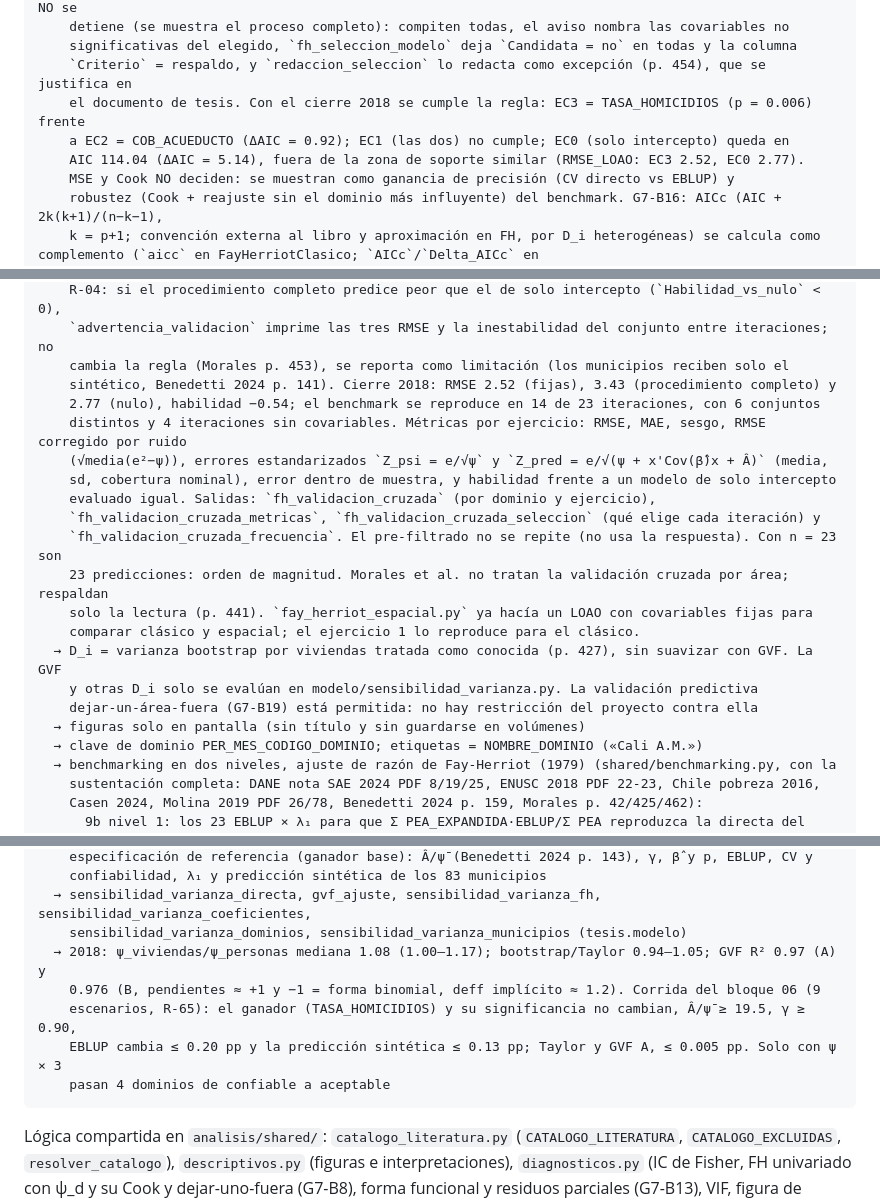
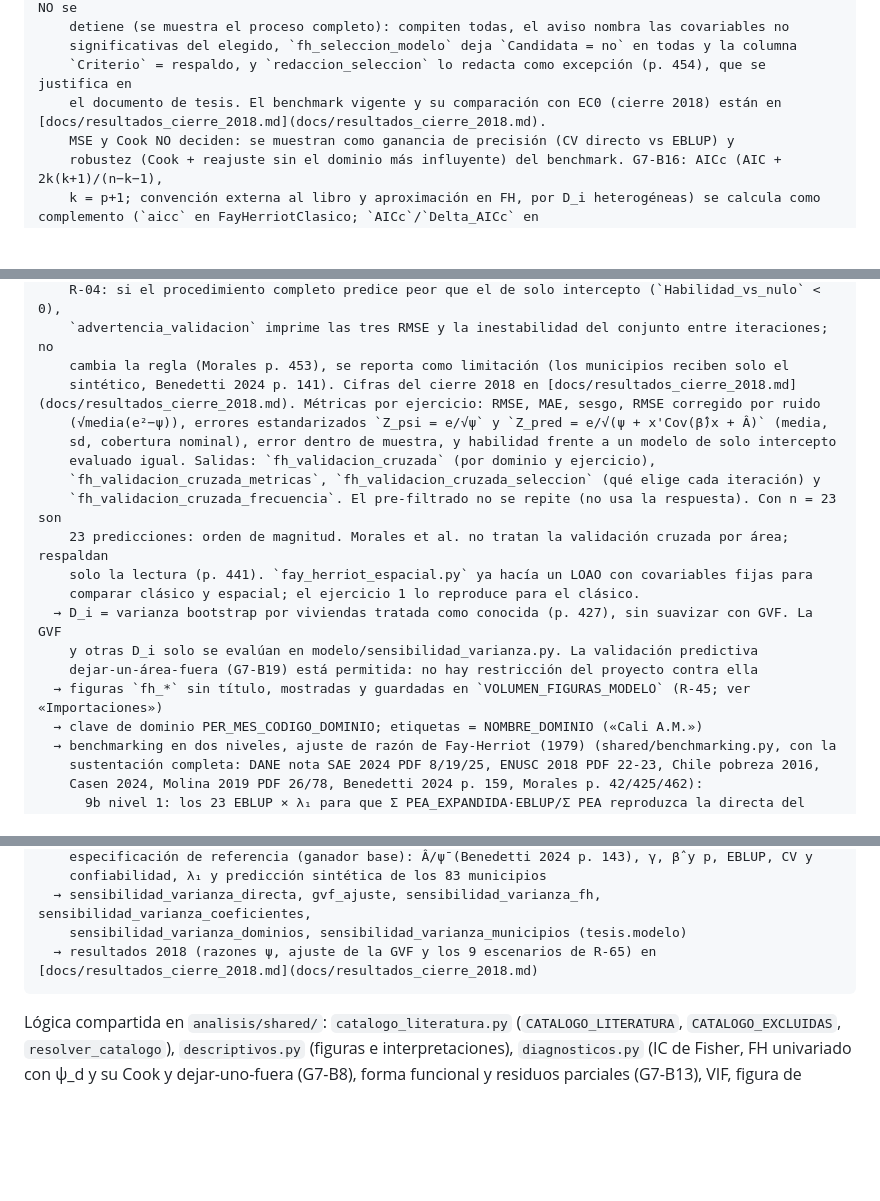
Before and after one commit to juanp001/Estimacion-desempleo-Colombia-SAE, a Markdown page: CLAUDE.md, 3 parts joined by grey strips. GitHub-like rendering; blank space fills up the shorter version.

````diff
--- a/CLAUDE.md
+++ b/CLAUDE.md
@@ -256,9 +257,7 @@ modelo/fay_herriot.py
     detiene (se muestra el proceso completo): compiten todas, el aviso nombra las covariables no
     significativas del elegido, `fh_seleccion_modelo` deja `Candidata = no` en todas y la columna
     `Criterio` = respaldo, y `redaccion_seleccion` lo redacta como excepción (p. 454), que se justifica en
-    el documento de tesis. Con el cierre 2018 se cumple la regla: EC3 = TASA_HOMICIDIOS (p = 0.006) frente
-    a EC2 = COB_ACUEDUCTO (ΔAIC = 0.92); EC1 (las dos) no cumple; EC0 (solo intercepto) queda en
-    AIC 114.04 (ΔAIC = 5.14), fuera de la zona de soporte similar (RMSE_LOAO: EC3 2.52, EC0 2.77).
+    el documento de tesis. El benchmark vigente y su comparación con EC0 (cierre 2018) están en [docs/resultados_cierre_2018.md](docs/resultados_cierre_2018.md).
     MSE y Cook NO deciden: se muestran como ganancia de precisión (CV directo vs EBLUP) y
     robustez (Cook + reajuste sin el dominio más influyente) del benchmark. G7-B16: AICc (AIC + 2k(k+1)/(n−k−1),
     k = p+1; convención externa al libro y aproximación en FH, por D_i heterogéneas) se calcula como complemento (`aicc` en FayHerriotClasico; `AICc`/`Delta_AICc` en
@@ -316,9 +315,7 @@ modelo/fay_herriot.py
     R-04: si el procedimiento completo predice peor que el de solo intercepto (`Habilidad_vs_nulo` < 0),
     `advertencia_validacion` imprime las tres RMSE y la inestabilidad del conjunto entre iteraciones; no
     cambia la regla (Morales p. 453), se reporta como limitación (los municipios reciben solo el
-    sintético, Benedetti 2024 p. 141). Cierre 2018: RMSE 2.52 (fijas), 3.43 (procedimiento completo) y
-    2.77 (nulo), habilidad −0.54; el benchmark se reproduce en 14 de 23 iteraciones, con 6 conjuntos
-    distintos y 4 iteraciones sin covariables. Métricas por ejercicio: RMSE, MAE, sesgo, RMSE corregido por ruido
+    sintético, Benedetti 2024 p. 141). Cifras del cierre 2018 en [docs/resultados_cierre_2018.md](docs/resultados_cierre_2018.md). Métricas por ejercicio: RMSE, MAE, sesgo, RMSE corregido por ruido
     (√media(e²−ψ)), errores estandarizados `Z_psi = e/√ψ` y `Z_pred = e/√(ψ + x'Cov(β̂)x + Â)` (media,
     sd, cobertura nominal), error dentro de muestra, y habilidad frente a un modelo de solo intercepto
     evaluado igual. Salidas: `fh_validacion_cruzada` (por dominio y ejercicio),
@@ -330,7 +327,7 @@ modelo/fay_herriot.py
   → D_i = varianza bootstrap por viviendas tratada como conocida (p. 427), sin suavizar con GVF. La GVF
     y otras D_i solo se evalúan en modelo/sensibilidad_varianza.py. La validación predictiva
     dejar-un-área-fuera (G7-B19) está permitida: no hay restricción del proyecto contra ella
-  → figuras solo en pantalla (sin título y sin guardarse en volúmenes)
+  → figuras `fh_*` sin título, mostradas y guardadas en `VOLUMEN_FIGURAS_MODELO` (R-45; ver «Importaciones»)
   → clave de dominio PER_MES_CODIGO_DOMINIO; etiquetas = NOMBRE_DOMINIO («Cali A.M.»)
   → benchmarking en dos niveles, ajuste de razón de Fay-Herriot (1979) (shared/benchmarking.py, con la
     sustentación completa: DANE nota SAE 2024 PDF 8/19/25, ENUSC 2018 PDF 22-23, Chile pobreza 2016,
@@ -387,11 +384,7 @@ modelo/sensibilidad_varianza.py   (G7-B3, fuera de la cadena: no alimenta al mod
     confiabilidad, λ₁ y predicción sintética de los 83 municipios
   → sensibilidad_varianza_directa, gvf_ajuste, sensibilidad_varianza_fh, sensibilidad_varianza_coeficientes,
     sensibilidad_varianza_dominios, sensibilidad_varianza_municipios (tesis.modelo)
-  → 2018: ψ_viviendas/ψ_personas mediana 1.08 (1.00–1.17); bootstrap/Taylor 0.94–1.05; GVF R² 0.97 (A) y
-    0.976 (B, pendientes ≈ +1 y −1 = forma binomial, deff implícito ≈ 1.2). Corrida del bloque 06 (9
-    escenarios, R-65): el ganador (TASA_HOMICIDIOS) y su significancia no cambian, Â/ψ̄ ≥ 19.5, γ ≥ 0.90,
-    EBLUP cambia ≤ 0.20 pp y la predicción sintética ≤ 0.13 pp; Taylor y GVF A, ≤ 0.005 pp. Solo con ψ × 3
-    pasan 4 dominios de confiable a aceptable
+  → resultados 2018 (razones ψ, ajuste de la GVF y los 9 escenarios de R-65) en [docs/resultados_cierre_2018.md](docs/resultados_cierre_2018.md)
 ```
 
 Lógica compartida en `analisis/shared/`: `catalogo_literatura.py` (`CATALOGO_LITERATURA`,
````
Also changed, not shown: other parts of CLAUDE.md (+17 -22 lines), docs/resultados_cierre_2018.md (added, +40 -0 lines).
